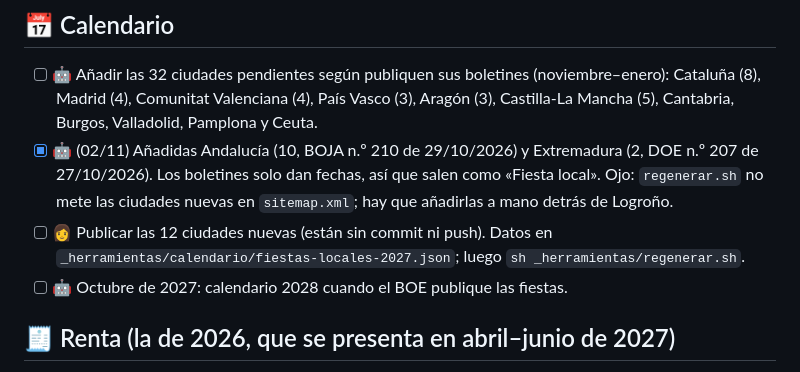
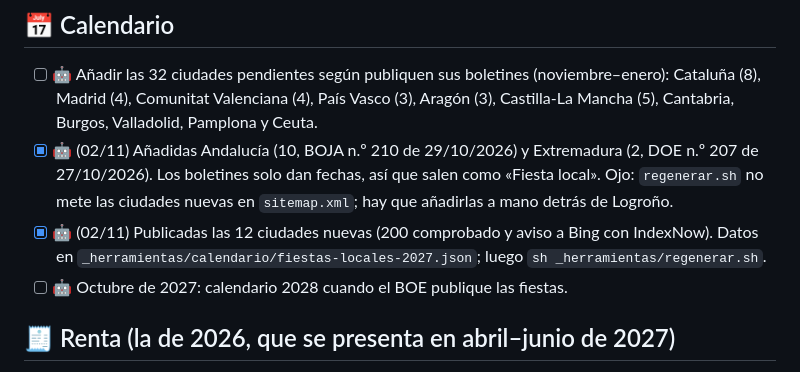
Before and after one commit to taniadeazevedo/calculalotuyo, a Markdown page: _herramientas/PENDIENTES.md, the part around the change. Drawn GitHub-style.

Commit message:
Pendientes: 12 ciudades del calendario 2027 publicadas
Co-Authored-By: Claude Opus 5.5 <noreply@anthropic.com>

```diff
--- a/_herramientas/PENDIENTES.md
+++ b/_herramientas/PENDIENTES.md
@@ -31,7 +31,7 @@
 ## 📅 Calendario
 - [ ] 🤖 Añadir las 32 ciudades pendientes según publiquen sus boletines (noviembre–enero): Cataluña (8), Madrid (4), Comunitat Valenciana (4), País Vasco (3), Aragón (3), Castilla-La Mancha (5), Cantabria, Burgos, Valladolid, Pamplona y Ceuta.
 - [x] 🤖 (02/11) Añadidas Andalucía (10, BOJA n.º 210 de 29/10/2026) y Extremadura (2, DOE n.º 207 de 27/10/2026). Los boletines solo dan fechas, así que salen como «Fiesta local». Ojo: `regenerar.sh` no mete las ciudades nuevas en `sitemap.xml`; hay que añadirlas a mano detrás de Logroño.
-- [ ] 👩 Publicar las 12 ciudades nuevas (están sin commit ni push). Datos en `_herramientas/calendario/fiestas-locales-2027.json`; luego `sh _herramientas/regenerar.sh`.
+- [x] 🤖 (02/11) Publicadas las 12 ciudades nuevas (200 comprobado y aviso a Bing con IndexNow). Datos en `_herramientas/calendario/fiestas-locales-2027.json`; luego `sh _herramientas/regenerar.sh`.
 - [ ] 🤖 Octubre de 2027: calendario 2028 cuando el BOE publique las fiestas.
 
 ## 🧾 Renta (la de 2026, que se presenta en abril–junio de 2027)
```
